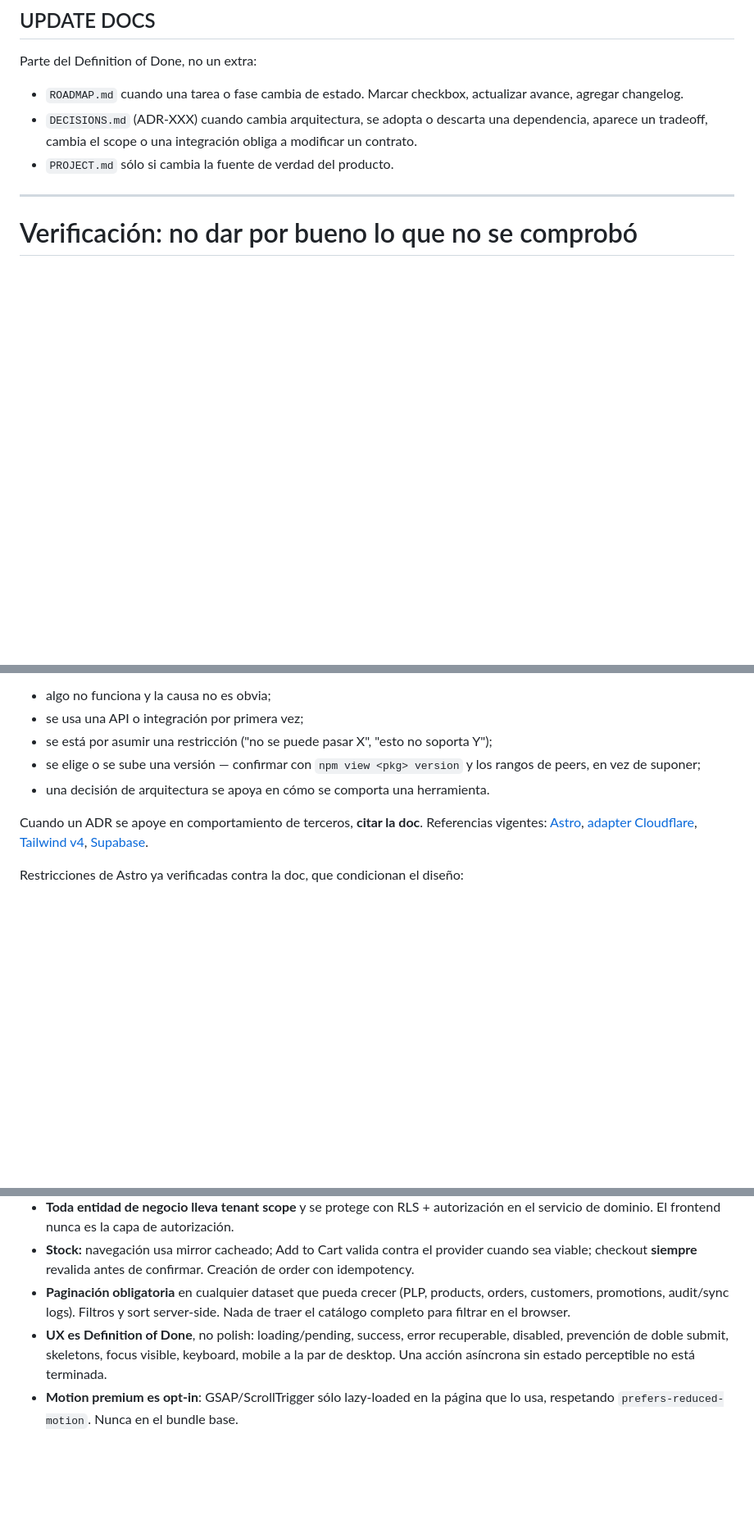
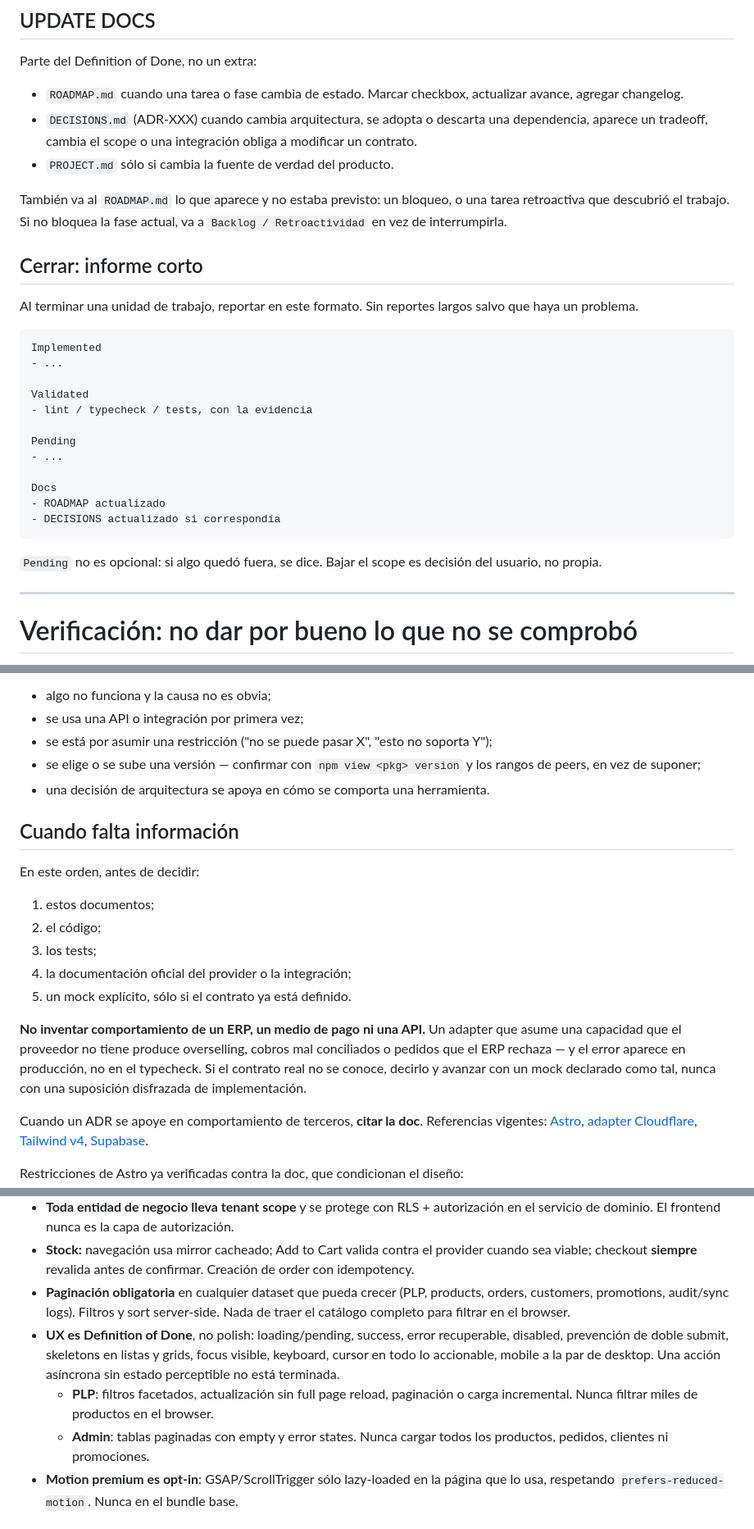
Before and after one commit to chvpa/Pick-Commerce, a Markdown page: CLAUDE.md, 3 parts joined by grey strips. Shown at 82% size. Drawn GitHub-style; blank space fills up the shorter version.

Commit message:
Traer a CLAUDE.md lo que sólo estaba en AGENTS.md
Claude Code carga CLAUDE.md automáticamente pero no AGENTS.md, así que ese
contenido quedaba dormido salvo que se leyera a propósito. Se incorpora lo que
faltaba:

- Continuidad entre sesiones: la sostienen los documentos, no la conversación.
  No asumir que el mensaje actual trae todo el contexto
- Escalera de "cuando falta información" (docs → código → tests → doc del
  provider → mock explícito) y la prohibición de inventar comportamiento de un
  ERP, un medio de pago o una API. Se explicita la consecuencia: un adapter que
  asume una capacidad inexistente falla en producción, no en el typecheck
- Formato de informe de cierre: Implemented / Validated / Pending / Docs
- Bloqueos y tareas retroactivas van al ROADMAP; si no bloquean la fase, a
  Backlog / Retroactividad
- Reglas UX concretas de PLP (facetas, sin full page reload, paginación) y de
  Admin (tablas paginadas, nunca cargar el dataset completo)

Queda pendiente resolver la duplicación entre ambos archivos.

Co-Authored-By: Claude Opus 5 (1M context) <noreply@anthropic.com>

````diff
--- a/CLAUDE.md
+++ b/CLAUDE.md
@@ -87,6 +89,29 @@ Parte del Definition of Done, no un extra:
 - `DECISIONS.md` (ADR-XXX) cuando cambia arquitectura, se adopta o descarta una dependencia, aparece un tradeoff, cambia el scope o una integración obliga a modificar un contrato.
 - `PROJECT.md` sólo si cambia la fuente de verdad del producto.
 
+También va al `ROADMAP.md` lo que aparece y no estaba previsto: un bloqueo, o una tarea retroactiva que descubrió el trabajo. Si no bloquea la fase actual, va a `Backlog / Retroactividad` en vez de interrumpirla.
+
+## Cerrar: informe corto
+
+Al terminar una unidad de trabajo, reportar en este formato. Sin reportes largos salvo que haya un problema.
+
+```text
+Implemented
+- ...
+
+Validated
+- lint / typecheck / tests, con la evidencia
+
+Pending
+- ...
+
+Docs
+- ROADMAP actualizado
+- DECISIONS actualizado si correspondía
+```
+
+`Pending` no es opcional: si algo quedó fuera, se dice. Bajar el scope es decisión del usuario, no propia.
+
 ---
 
 # Verificación: no dar por bueno lo que no se comprobó
@@ -118,6 +143,18 @@ Ir a la documentación oficial cuando:
 - se está por asumir una restricción ("no se puede pasar X", "esto no soporta Y");
 - se elige o se sube una versión — confirmar con `npm view <pkg> version` y los rangos de peers, en vez de suponer;
 - una decisión de arquitectura se apoya en cómo se comporta una herramienta.
+
+## Cuando falta información
+
+En este orden, antes de decidir:
+
+1. estos documentos;
+2. el código;
+3. los tests;
+4. la documentación oficial del provider o la integración;
+5. un mock explícito, sólo si el contrato ya está definido.
+
+**No inventar comportamiento de un ERP, un medio de pago ni una API.** Un adapter que asume una capacidad que el proveedor no tiene produce overselling, cobros mal conciliados o pedidos que el ERP rechaza — y el error aparece en producción, no en el typecheck. Si el contrato real no se conoce, decirlo y avanzar con un mock declarado como tal, nunca con una suposición disfrazada de implementación.
 
 Cuando un ADR se apoye en comportamiento de terceros, **citar la doc**. Referencias vigentes: [Astro](https://docs.astro.build), [adapter Cloudflare](https://docs.astro.build/en/guides/integrations-guide/cloudflare/), [Tailwind v4](https://tailwindcss.com/docs), [Supabase](https://supabase.com/docs).
 
@@ -155,7 +192,9 @@ Rompen la arquitectura si se violan, y no son obvias desde el código:
 - **Toda entidad de negocio lleva tenant scope** y se protege con RLS + autorización en el servicio de dominio. El frontend nunca es la capa de autorización.
 - **Stock:** navegación usa mirror cacheado; Add to Cart valida contra el provider cuando sea viable; checkout **siempre** revalida antes de confirmar. Creación de order con idempotency.
 - **Paginación obligatoria** en cualquier dataset que pueda crecer (PLP, products, orders, customers, promotions, audit/sync logs). Filtros y sort server-side. Nada de traer el catálogo completo para filtrar en el browser.
-- **UX es Definition of Done**, no polish: loading/pending, success, error recuperable, disabled, prevención de doble submit, skeletons, focus visible, keyboard, mobile a la par de desktop. Una acción asíncrona sin estado perceptible no está terminada.
+- **UX es Definition of Done**, no polish: loading/pending, success, error recuperable, disabled, prevención de doble submit, skeletons en listas y grids, focus visible, keyboard, cursor en todo lo accionable, mobile a la par de desktop. Una acción asíncrona sin estado perceptible no está terminada.
+  - **PLP**: filtros facetados, actualización sin full page reload, paginación o carga incremental. Nunca filtrar miles de productos en el browser.
+  - **Admin**: tablas paginadas con empty y error states. Nunca cargar todos los productos, pedidos, clientes ni promociones.
 - **Motion premium es opt-in**: GSAP/ScrollTrigger sólo lazy-loaded en la página que lo usa, respetando `prefers-reduced-motion`. Nunca en el bundle base.
 
 # Anti-overengineering
````
Also changed, not shown: other parts of CLAUDE.md (+2 -0 lines).
